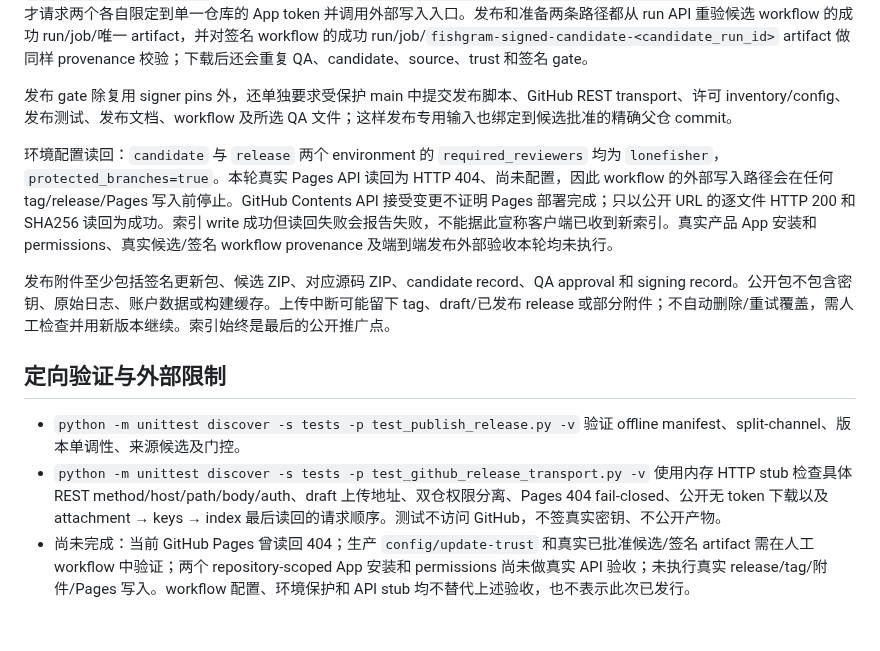
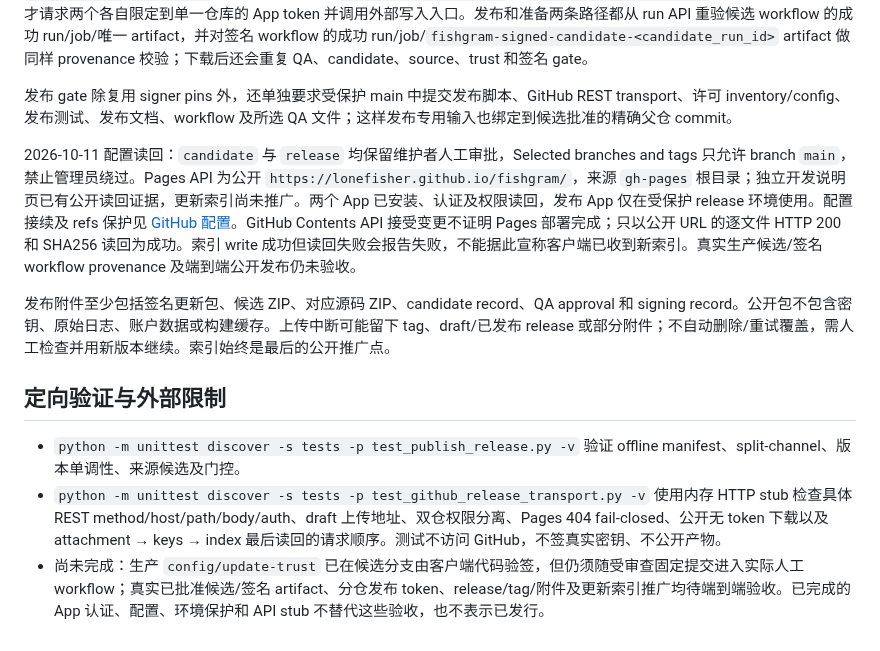
Before and after one commit to lonefisher/fishgram, a Markdown page: docs/PUBLISHING.md, the part around the change. Rendered like a GitHub page.

Commit message:
Refresh verified Pages and publishing configuration status

```diff
--- a/docs/PUBLISHING.md
+++ b/docs/PUBLISHING.md
@@ -14,7 +14,7 @@
 
 发布 gate 除复用 signer pins 外，还单独要求受保护 main 中提交发布脚本、GitHub REST transport、许可 inventory/config、发布测试、发布文档、workflow 及所选 QA 文件；这样发布专用输入也绑定到候选批准的精确父仓 commit。
 
-环境配置读回：`candidate` 与 `release` 两个 environment 的 `required_reviewers` 均为 `lonefisher`，`protected_branches=true`。本轮真实 Pages API 读回为 HTTP 404、尚未配置，因此 workflow 的外部写入路径会在任何 tag/release/Pages 写入前停止。GitHub Contents API 接受变更不证明 Pages 部署完成；只以公开 URL 的逐文件 HTTP 200 和 SHA256 读回为成功。索引 write 成功但读回失败会报告失败，不能据此宣称客户端已收到新索引。真实产品 App 安装和 permissions、真实候选/签名 workflow provenance 及端到端发布外部验收本轮均未执行。
+2026-10-11 配置读回：`candidate` 与 `release` 均保留维护者人工审批，Selected branches and tags 只允许 branch `main`，禁止管理员绕过。Pages API 为公开 `https://lonefisher.github.io/fishgram/`，来源 `gh-pages` 根目录；独立开发说明页已有公开读回证据，更新索引尚未推广。两个 App 已安装、认证及权限读回，发布 App 仅在受保护 release 环境使用。配置接续及 refs 保护见 [GitHub 配置](GITHUB-CONFIGURATION.md)。GitHub Contents API 接受变更不证明 Pages 部署完成；只以公开 URL 的逐文件 HTTP 200 和 SHA256 读回为成功。索引 write 成功但读回失败会报告失败，不能据此宣称客户端已收到新索引。真实生产候选/签名 workflow provenance 及端到端公开发布仍未验收。
 
 发布附件至少包括签名更新包、候选 ZIP、对应源码 ZIP、candidate record、QA approval 和 signing record。公开包不包含密钥、原始日志、账户数据或构建缓存。上传中断可能留下 tag、draft/已发布 release 或部分附件；不自动删除/重试覆盖，需人工检查并用新版本继续。索引始终是最后的公开推广点。
 
@@ -22,4 +22,4 @@
 
 - `python -m unittest discover -s tests -p test_publish_release.py -v` 验证 offline manifest、split-channel、版本单调性、来源候选及门控。
 - `python -m unittest discover -s tests -p test_github_release_transport.py -v` 使用内存 HTTP stub 检查具体 REST method/host/path/body/auth、draft 上传地址、双仓权限分离、Pages 404 fail-closed、公开无 token 下载以及 attachment → keys → index 最后读回的请求顺序。测试不访问 GitHub，不签真实密钥、不公开产物。
-- 尚未完成：当前 GitHub Pages 曾读回 404；生产 `config/update-trust` 和真实已批准候选/签名 artifact 需在人工 workflow 中验证；两个 repository-scoped App 安装和 permissions 尚未做真实 API 验收；未执行真实 release/tag/附件/Pages 写入。workflow 配置、环境保护和 API stub 均不替代上述验收，也不表示此次已发行。
+- 尚未完成：生产 `config/update-trust` 已在候选分支由客户端代码验签，但仍须随受审查固定提交进入实际人工 workflow；真实已批准候选/签名 artifact、分仓发布 token、release/tag/附件及更新索引推广均待端到端验收。已完成的 App 认证、配置、环境保护和 API stub 不替代这些验收，也不表示已发行。
```
